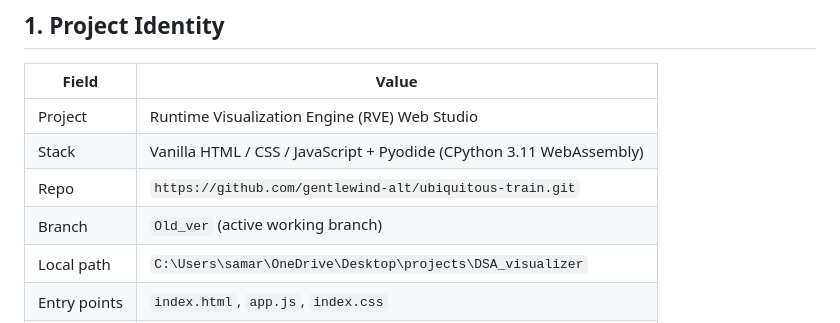
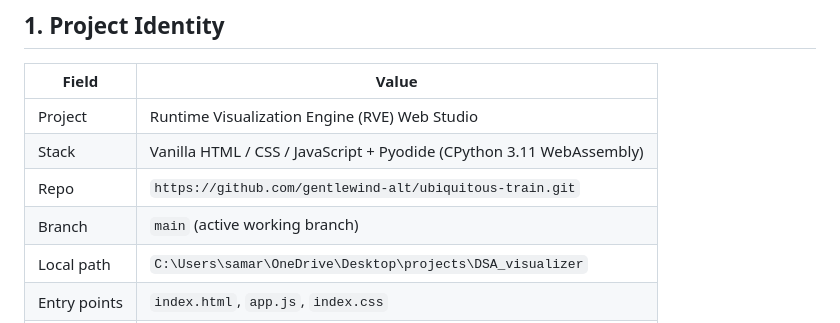
Before and after one commit to gentlewind-alt/ubiquitous-train, a Markdown page: AGENTS.md, the part around the change. GitHub-like rendering.

Commit message:
docs: update AGENTS.md active working branch to main

```diff
--- a/AGENTS.md
+++ b/AGENTS.md
@@ -14,7 +14,7 @@
 | Project       | Runtime Visualization Engine (RVE) Web Studio                        |
 | Stack         | Vanilla HTML / CSS / JavaScript + Pyodide (CPython 3.11 WebAssembly) |
 | Repo          | `https://github.com/gentlewind-alt/ubiquitous-train.git`             |
-| Branch        | `Old_ver` (active working branch)                                     |
+| Branch        | `main` (active working branch)                                        |
 | Local path    | `C:\Users\samar\OneDrive\Desktop\projects\DSA_visualizer`            |
 | Entry points  | `index.html`, `app.js`, `index.css`                                  |
 | Server        | `python -m http.server 8000` → `http://localhost:8000/`              |
```
